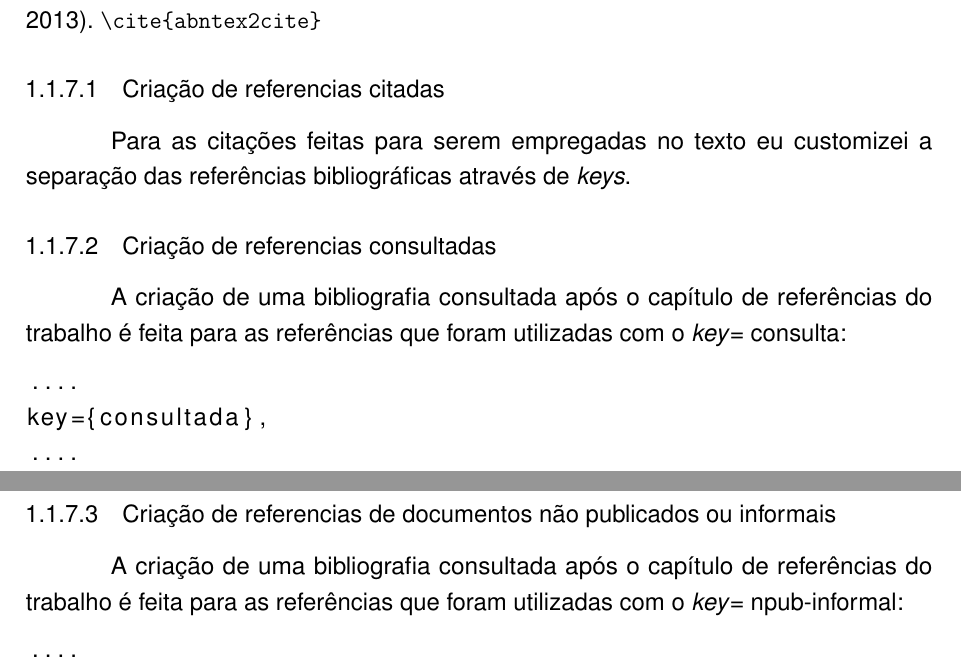
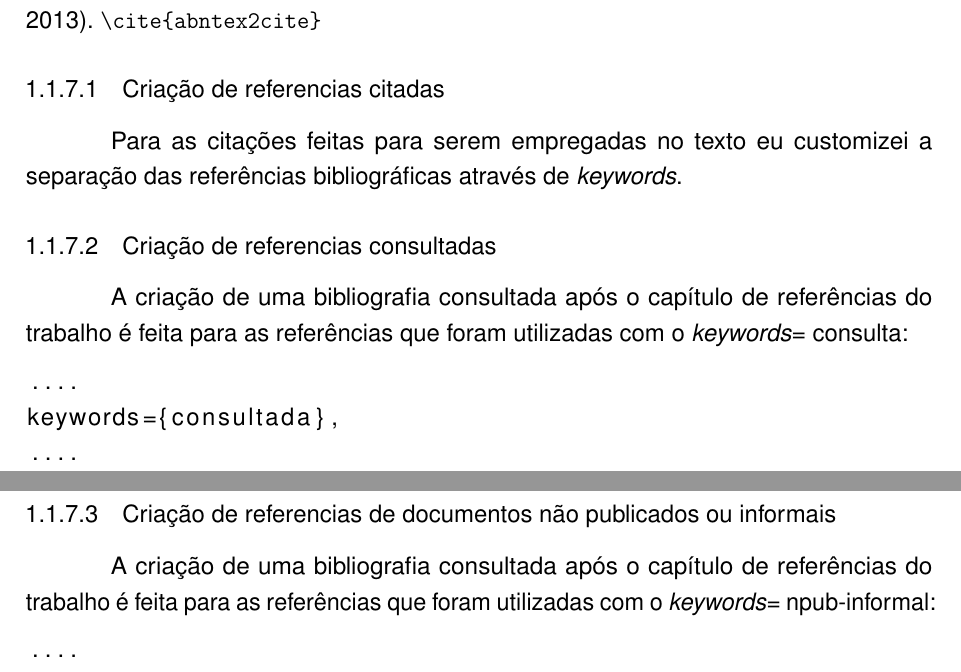
Before and after one commit to eekBR/ufpr-abntex2, a LaTeX thesis (main.tex, which reads cap01.tex): two parts of pages 13 and 14 of 16 before the commit and two parts of pages 13 and 14 of 15 after it, joined at a grey line, cut so that both start at the same text. Compiled offline with pdfLaTeX.

Commit message:
Update cap01.tex
corrigindoa palavra key para keywords
ajustando aparências

```diff
--- a/cap01.tex
+++ b/cap01.tex
@@ -246,27 +246,27 @@ Para citações diretas: "[...] tudo bem quando acaba bem."\cite{abntex2cite}. \
 
 \subsubsection{Criação de referencias citadas}
 
-Para as citações feitas para serem empregadas no texto eu customizei a separação das referências bibliográficas através de \textit{keys}.
+Para as citações feitas para serem empregadas no texto eu customizei a separação das referências bibliográficas através de \textit{keywords}.
 
 
 \subsubsection{Criação de referencias consultadas}
 
-A criação de uma bibliografia consultada após o capítulo de referências do trabalho é feita para as referências que foram utilizadas com o \textit{key}= {consulta}:
+A criação de uma bibliografia consultada após o capítulo de referências do trabalho é feita para as referências que foram utilizadas com o \textit{keywords}= {consulta}:
 
 \begin{lstlisting}
 ....
-key={consultada},
+keywords={consultada},
 ....
 \end{lstlisting}
 
 
 \subsubsection{Criação de referencias de documentos não publicados ou informais}
 
-A criação de uma bibliografia consultada após o capítulo de referências do trabalho é feita para as referências que foram utilizadas com o \textit{key}= {npub-informal}:
+A criação de uma bibliografia consultada após o capítulo de referências do trabalho é feita para as referências que foram utilizadas com o \textit{keywords}= {npub-informal}:
 
 \begin{lstlisting}
 ....
-key={npub-informal},
+keywords={npub-informal},
 ....
 \end{lstlisting}
 
```
Also changed, not shown: cap01.tex (14 more changed lines).
